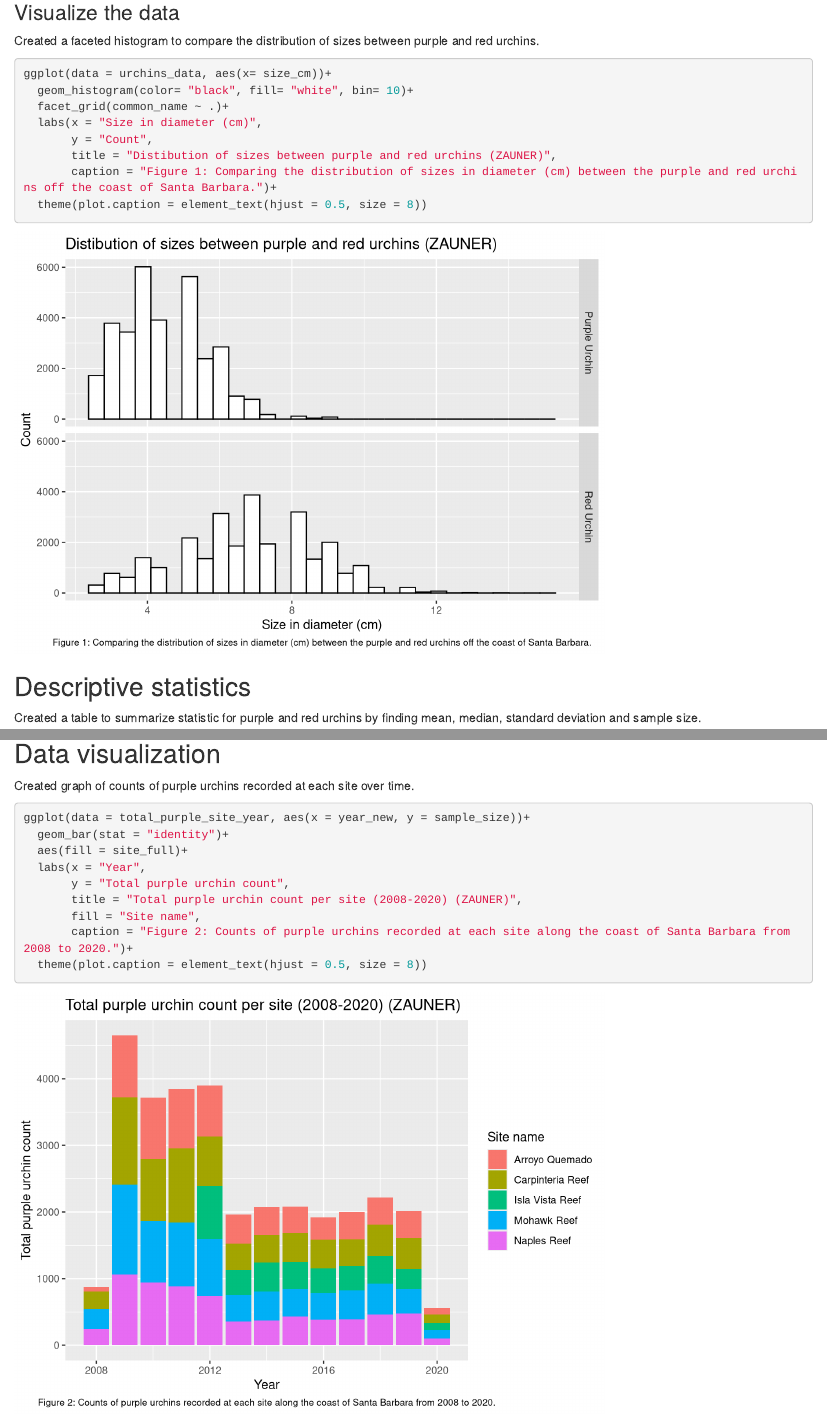
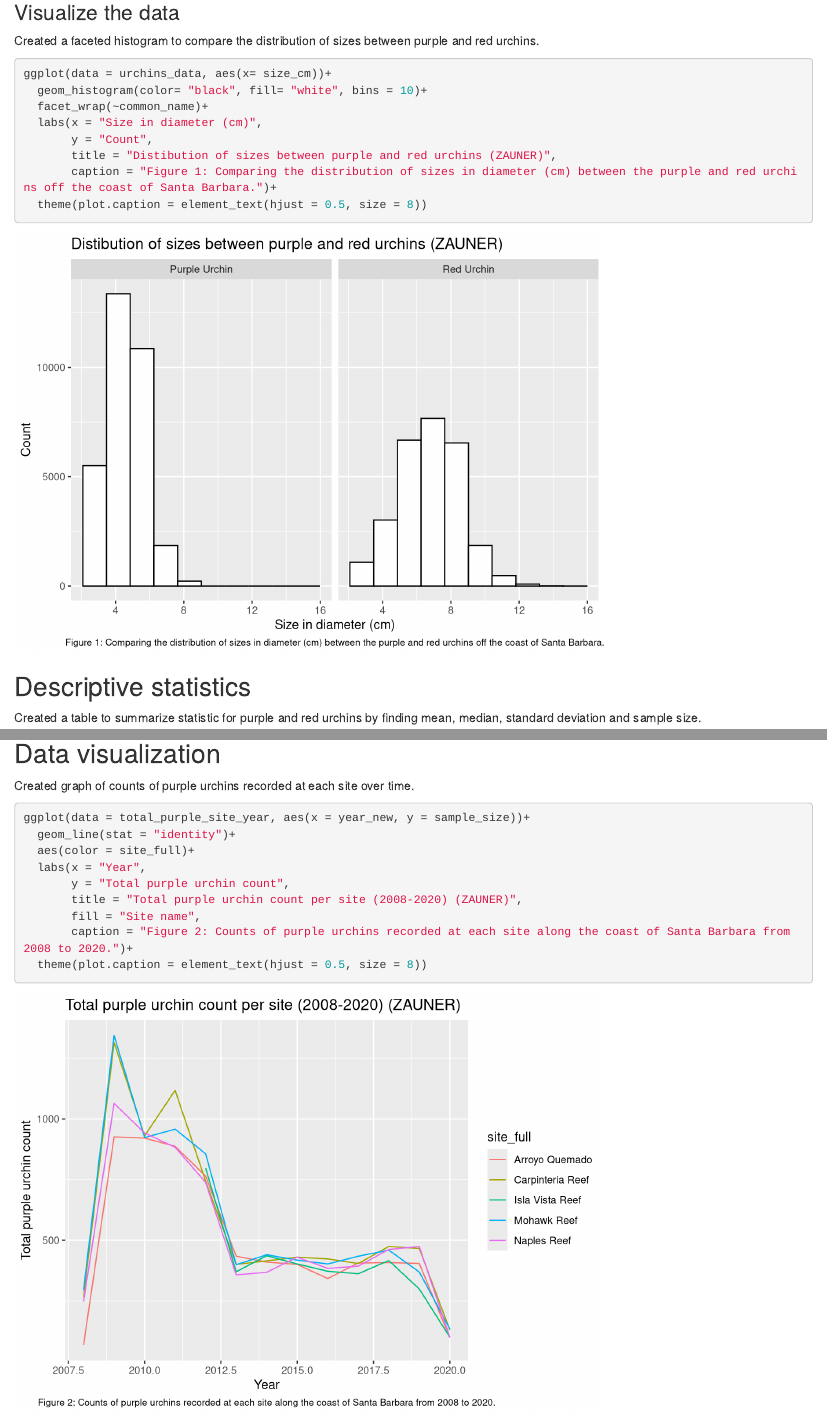
Before and after one commit to annazauner/a3-task3-task4-az, an R Markdown document (code/a3_task3_anna_zauner.Rmd): the page in a window 1100 px wide, from 810 px down, and a second part further down, joined at a grey line. Rendered offline with R 4.5, knitr and Pandoc, with nearby package versions; column names are cleaned by a stand-in for the janitor package.

Commit message:
Edited line graph

````diff
--- a/code/a3_task3_anna_zauner.Rmd
+++ b/code/a3_task3_anna_zauner.Rmd
@@ -47,8 +47,8 @@ Created a faceted histogram to compare the distribution of sizes between purple
 
 ```{r}
 ggplot(data = urchins_data, aes(x= size_cm))+
-  geom_histogram(color= "black", fill= "white", bin= 10)+
-  facet_grid(common_name ~ .)+
+  geom_histogram(color= "black", fill= "white", bins = 10)+
+  facet_wrap(~common_name)+
   labs(x = "Size in diameter (cm)",
        y = "Count",
        title = "Distibution of sizes between purple and red urchins (ZAUNER)",
@@ -123,8 +123,8 @@ Created graph of counts of purple urchins recorded at each site over time.
 ```{r}
 
 ggplot(data = total_purple_site_year, aes(x = year_new, y = sample_size))+
-  geom_bar(stat = "identity")+
-  aes(fill = site_full)+
+  geom_line(stat = "identity")+
+  aes(color = site_full)+
   labs(x = "Year",
        y = "Total purple urchin count",
        title = "Total purple urchin count per site (2008-2020) (ZAUNER)",
````
